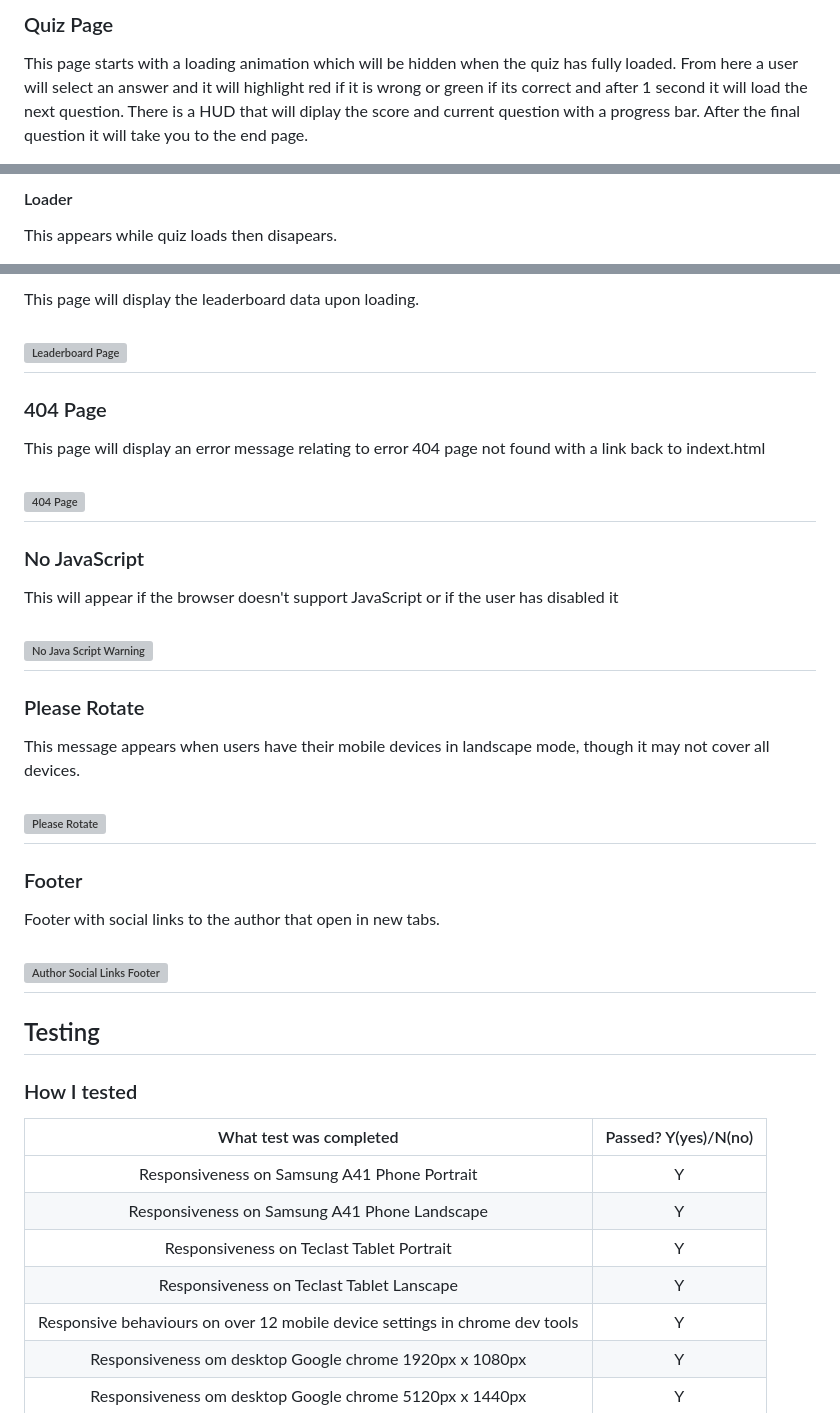
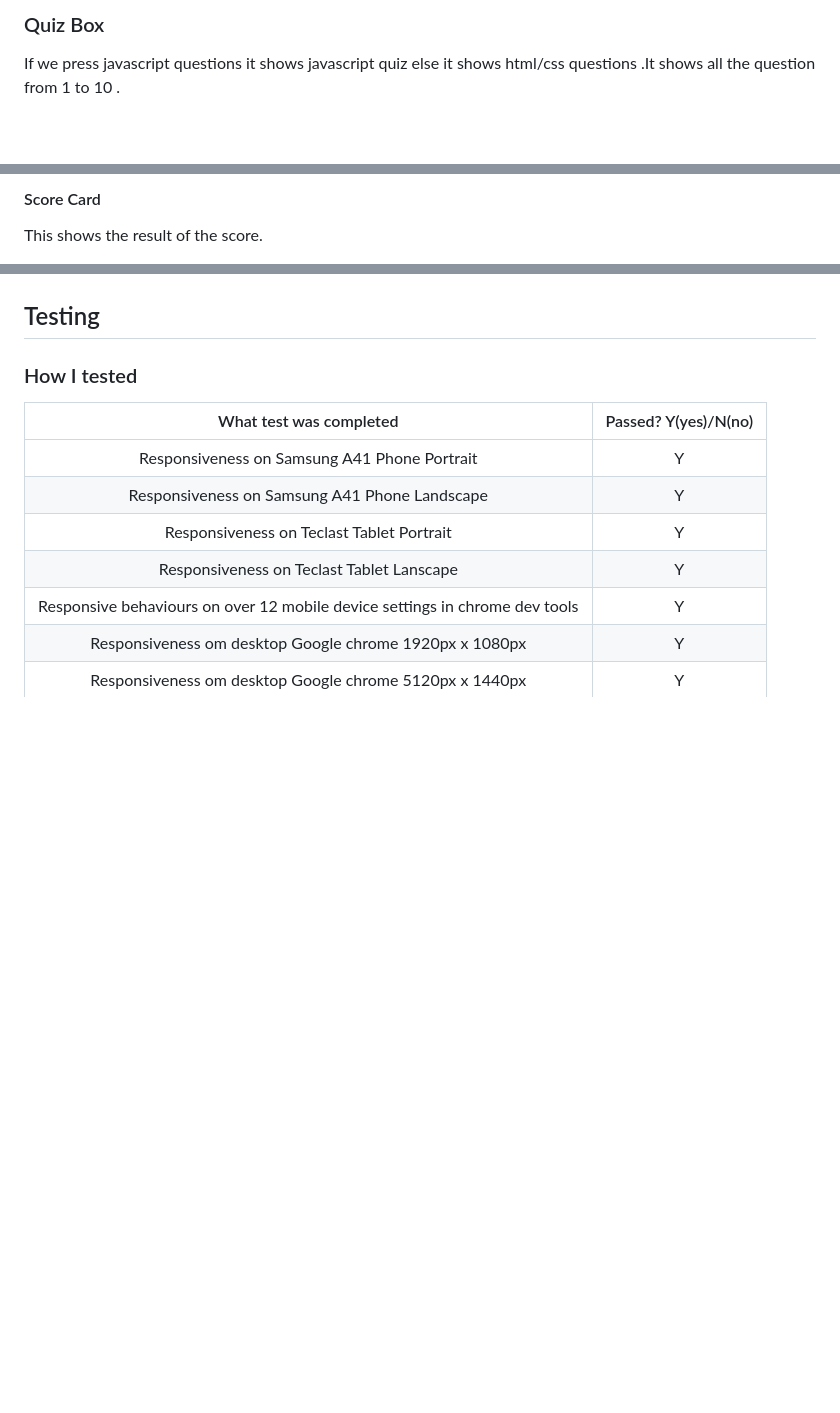
Before and after one commit to mehatabpathan/quiz-game, a Markdown page: README.md, 3 parts joined by grey strips. GitHub-like rendering; blank space fills up the shorter version; grey boxes are pictures that could not be loaded.

```diff
--- a/README.md
+++ b/README.md
@@ -36,5 +36,5 @@ Landing page of Programming Quiz. It displays two start button with javascript a
 ---
-### Quiz Page
+### Quiz Box
 
-This page starts with a loading animation which will be hidden when the quiz has fully loaded. From here a user will select an answer and it will highlight red if it is wrong or green if its correct and after 1 second it will load the next question. There is a HUD that will diplay the score and current question with a progress bar. After the final question it will take you to the end page.
+If we press javascript questions it shows javascript quiz else it shows html/css questions .It shows all the question from 1 to 10 .
 
@@ -42,4 +42,4 @@ This page starts with a loading animation which will be hidden when the quiz has
 
-#### Loader
-This appears while quiz loads then disapears.
+#### Score Card
+This shows the result of the score.
 
@@ -63,31 +48,3 @@ The page will load and display your score, allowing you to save it to the leader
-This page will display the leaderboard data upon loading.
-
-![Leaderboard Page](./assets/images/readme/features/lead.png)
----
-### 404 Page
-
-This page will display an error message relating to error 404 page not found with a link back to indext.html
-
-![404 Page](./assets/images/readme/features/404.png)
----
-### No JavaScript
-
-This will appear if the browser doesn't support JavaScript or if the user has disabled it
-
-![No Java Script Warning](./assets/images/readme/features/nojs.png)
----
-### Please Rotate
-
-This message appears when users have their mobile devices in landscape mode, though it may not cover all devices.
-
-![Please Rotate](./assets/images/readme/features/rotate.png)
----
-### Footer
-
-Footer with social links to the author that open in new tabs.
-
-![Author Social Links Footer](./assets/images/readme/features/footer.png)
----
 ## Testing
 ### How I tested
 | What test was completed | Passed? Y(yes)/N(no) |
```
Also changed, not shown: other parts of README.md (+3 -18 lines).
